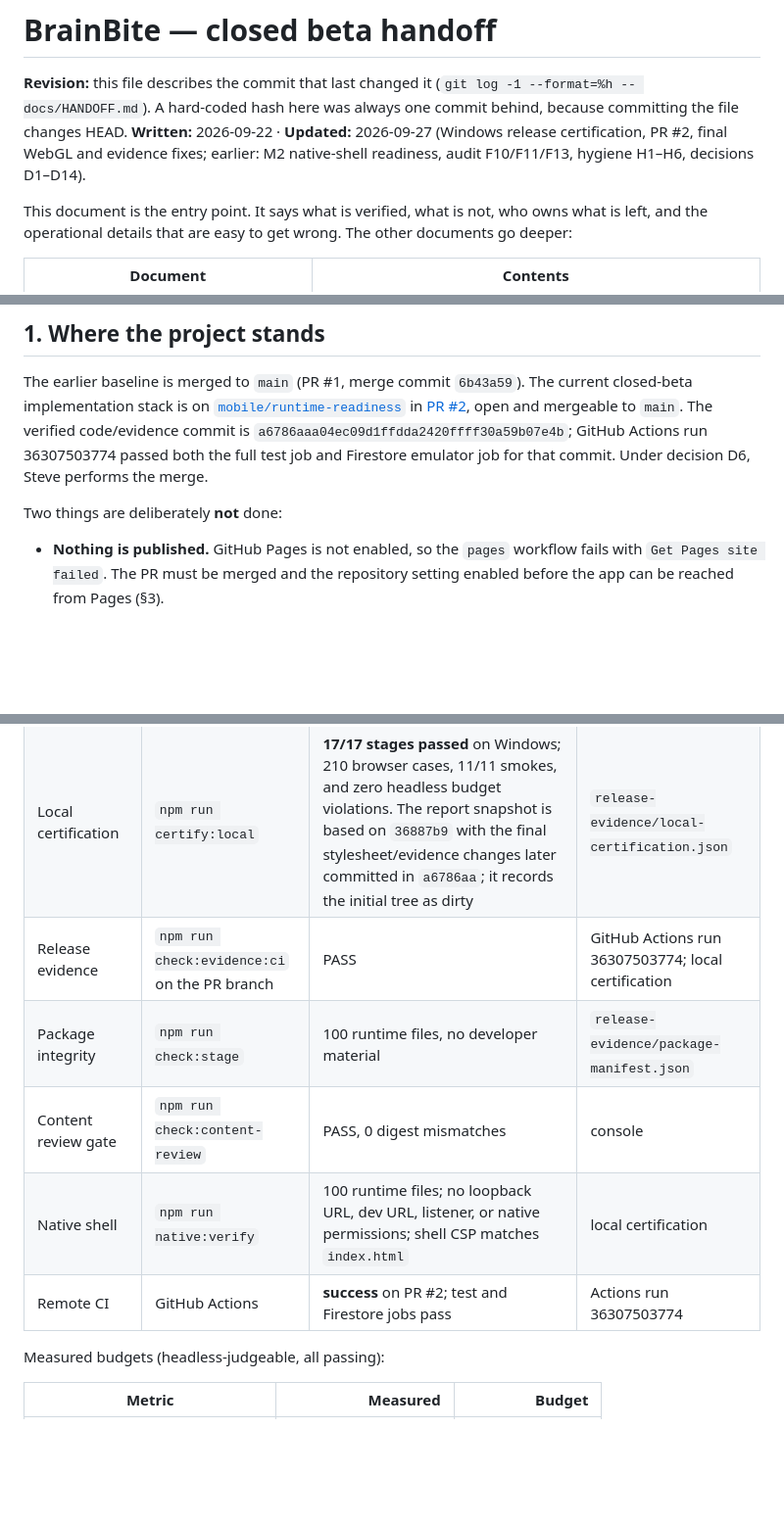
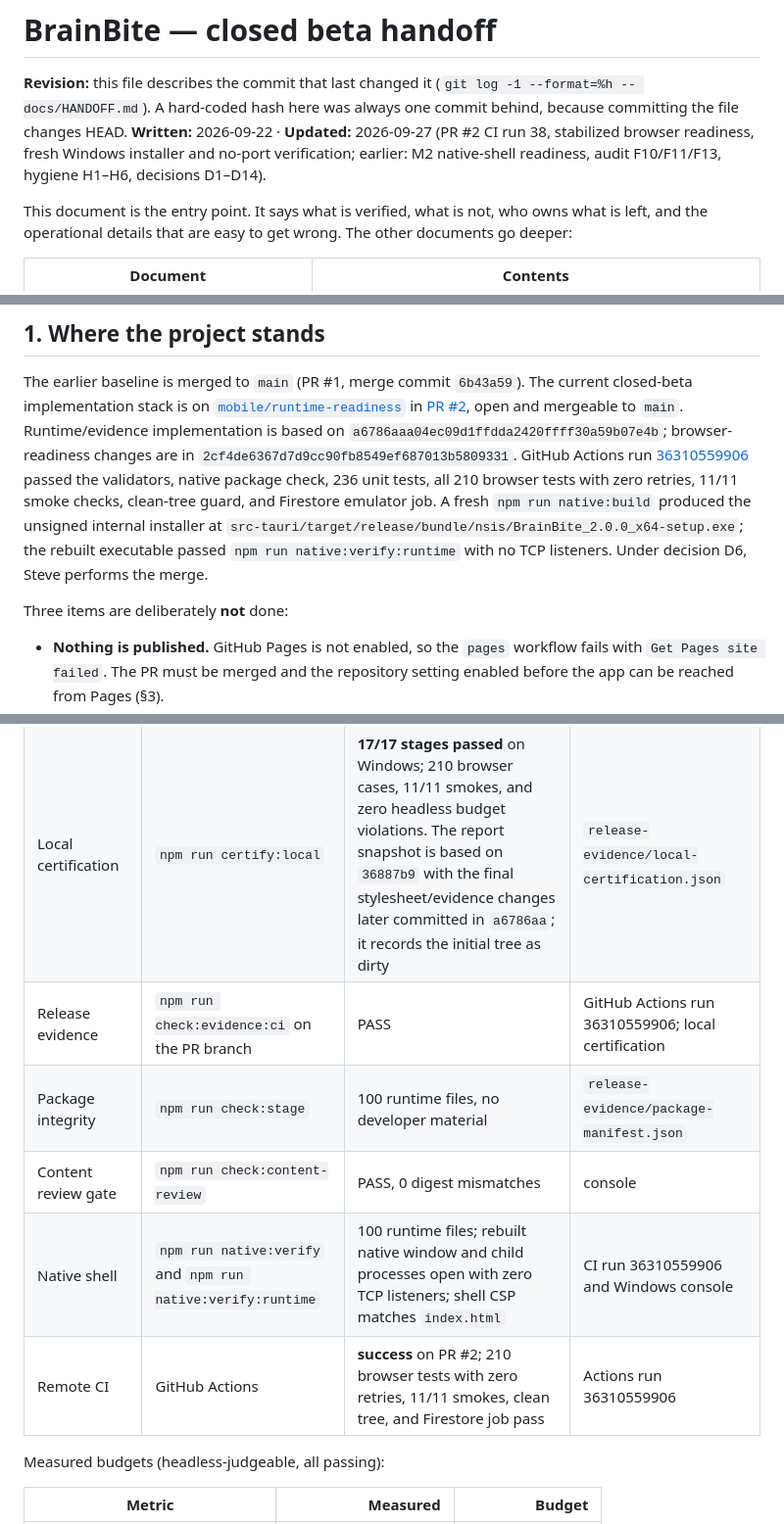
Before and after one commit to 1983stevec-gif/BrainBite, a Markdown page: docs/HANDOFF.md, 3 parts joined by grey strips. Shown at 98% size. Drawn GitHub-style; blank space fills up the shorter version.

Commit message:
Refresh closed-beta readiness evidence

```diff
--- a/docs/HANDOFF.md
+++ b/docs/HANDOFF.md
@@ -3,7 +3,7 @@
 **Revision:** this file describes the commit that last changed it
 (`git log -1 --format=%h -- docs/HANDOFF.md`). A hard-coded hash here was always one commit
 behind, because committing the file changes HEAD.
-**Written:** 2026-09-22 · **Updated:** 2026-09-27 (Windows release certification, PR #2, final WebGL and evidence fixes; earlier: M2 native-shell readiness, audit F10/F11/F13, hygiene H1–H6, decisions D1–D14).
+**Written:** 2026-09-22 · **Updated:** 2026-09-27 (PR #2 CI run 38, stabilized browser readiness, fresh Windows installer and no-port verification; earlier: M2 native-shell readiness, audit F10/F11/F13, hygiene H1–H6, decisions D1–D14).
 
 This document is the entry point. It says what is verified, what is not, who owns what is
 left, and the operational details that are easy to get wrong. The other documents go deeper:
@@ -24,11 +24,17 @@ left, and the operational details that are easy to get wrong. The other document
 The earlier baseline is merged to `main` (PR #1, merge commit `6b43a59`). The current
 closed-beta implementation stack is on [`mobile/runtime-readiness`](https://github.com/1983stevec-gif/BrainBite/tree/mobile/runtime-readiness)
 in [PR #2](https://github.com/1983stevec-gif/BrainBite/pull/2), open and mergeable to
-`main`. The verified code/evidence commit is `a6786aaa04ec09d1ffdda2420ffff30a59b07e4b`;
-GitHub Actions run 36307503774 passed both the full test job and Firestore emulator job
-for that commit. Under decision D6, Steve performs the merge.
+`main`. Runtime/evidence implementation is based on `a6786aaa04ec09d1ffdda2420ffff30a59b07e4b`;
+browser-readiness changes are in `2cf4de6367d7d9cc90fb8549ef687013b5809331`. GitHub Actions
+run [36310559906](https://github.com/1983stevec-gif/BrainBite/actions/runs/36310559906)
+passed the validators, native package check, 236 unit tests, all 210 browser tests with zero
+retries, 11/11 smoke checks, clean-tree guard, and Firestore emulator job. A fresh
+`npm run native:build` produced the unsigned internal installer at
+`src-tauri/target/release/bundle/nsis/BrainBite_2.0.0_x64-setup.exe`; the rebuilt executable
+passed `npm run native:verify:runtime` with no TCP listeners. Under decision D6, Steve
+performs the merge.
 
-Two things are deliberately **not** done:
+Three items are deliberately **not** done:
 
 - **Nothing is published.** GitHub Pages is not enabled, so the `pages` workflow fails with
   `Get Pages site failed`. The PR must be merged and the repository setting enabled before
@@ -53,11 +59,11 @@ Every row below is reproducible from this revision. Evidence files are committed
 | Smoke inventory | `npm run certify:local` | **11/11** | `release-evidence/smoke-report.json` |
 | Performance probe | `npm run certify:local` | exit 0, **0 headless budget violations**; device-only results remain unverified | `release-evidence/local-certification.json` |
 | Local certification | `npm run certify:local` | **17/17 stages passed** on Windows; 210 browser cases, 11/11 smokes, and zero headless budget violations. The report snapshot is based on `36887b9` with the final stylesheet/evidence changes later committed in `a6786aa`; it records the initial tree as dirty | `release-evidence/local-certification.json` |
-| Release evidence | `npm run check:evidence:ci` on the PR branch | PASS | GitHub Actions run 36307503774; local certification |
+| Release evidence | `npm run check:evidence:ci` on the PR branch | PASS | GitHub Actions run 36310559906; local certification |
 | Package integrity | `npm run check:stage` | 100 runtime files, no developer material | `release-evidence/package-manifest.json` |
 | Content review gate | `npm run check:content-review` | PASS, 0 digest mismatches | console |
-| Native shell | `npm run native:verify` | 100 runtime files; no loopback URL, dev URL, listener, or native permissions; shell CSP matches `index.html` | local certification |
-| Remote CI | GitHub Actions | **success** on PR #2; test and Firestore jobs pass | Actions run 36307503774 |
+| Native shell | `npm run native:verify` and `npm run native:verify:runtime` | 100 runtime files; rebuilt native window and child processes open with zero TCP listeners; shell CSP matches `index.html` | CI run 36310559906 and Windows console |
+| Remote CI | GitHub Actions | **success** on PR #2; 210 browser tests with zero retries, 11/11 smokes, clean tree, and Firestore job pass | Actions run 36310559906 |
 
 Measured budgets (headless-judgeable, all passing):
 
```
Also changed, not shown: other parts of docs/HANDOFF.md (+1 -1 lines), docs/BRAINBITE_PRODUCTION_GOAL.md (+16 -14 lines), docs/CLOSED_BETA_READINESS.md (+9 -6 lines).
